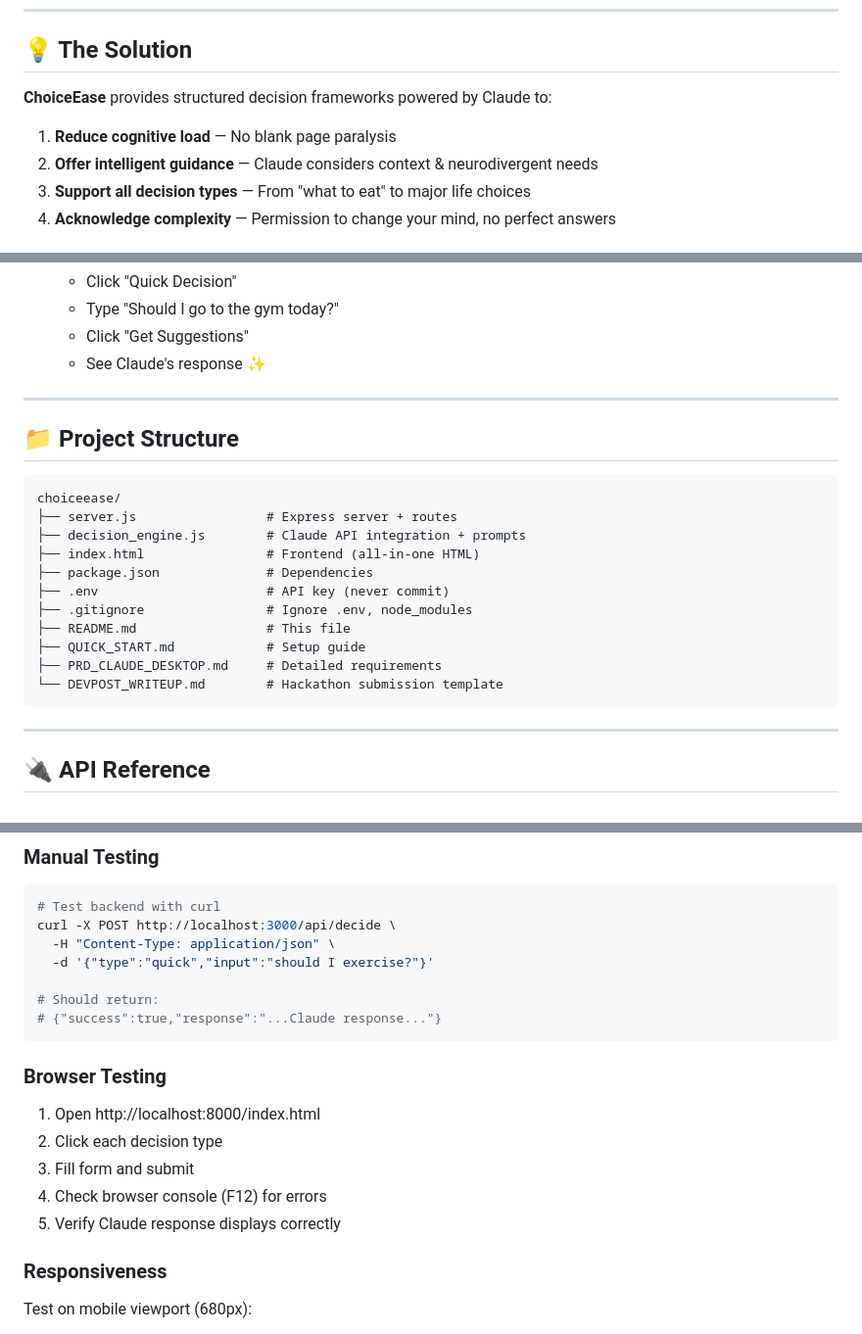
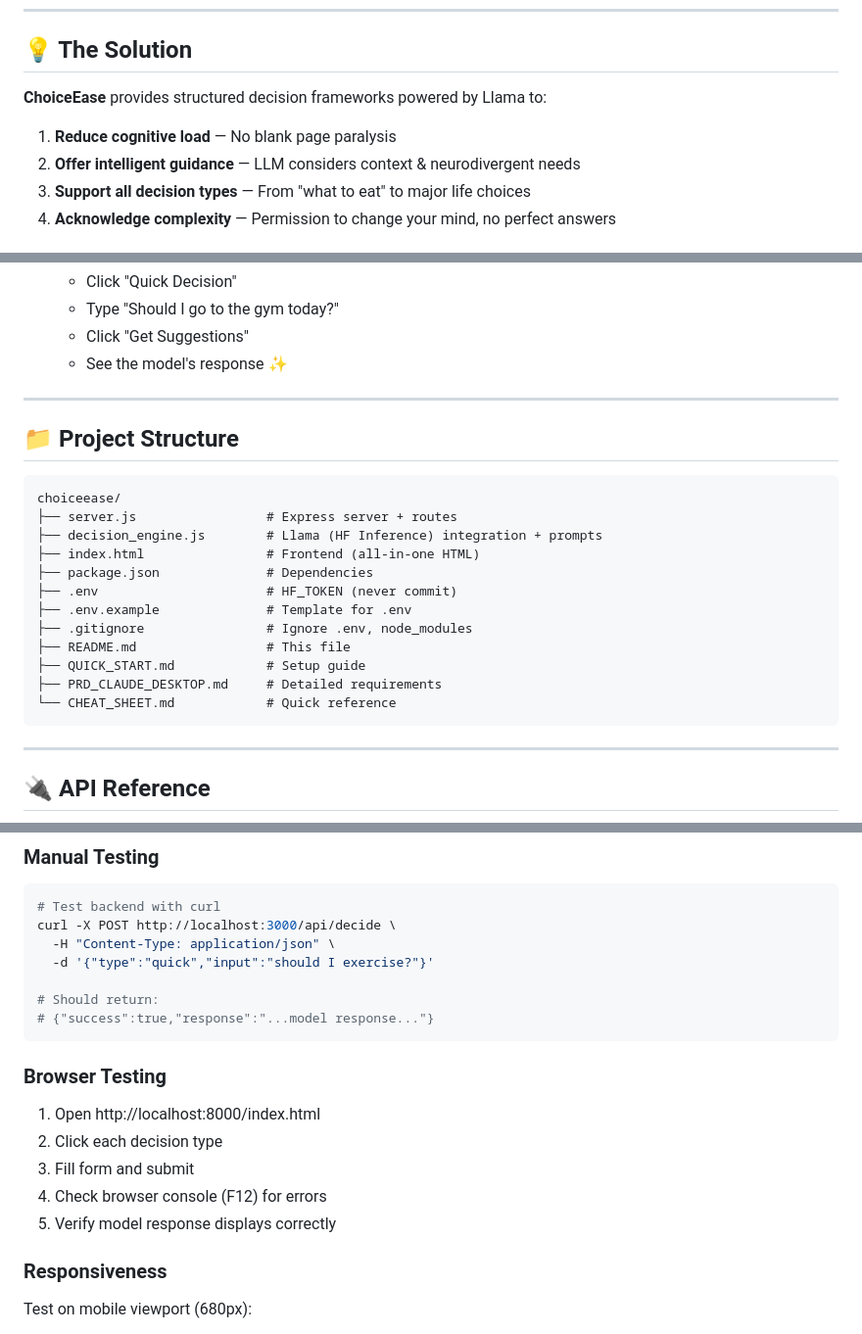
Before and after one commit to sharle21/claude-hackathon, a Markdown page: README.md, 3 parts joined by grey strips. Shown at 98% size. GitHub-like rendering.

````diff
--- a/README (3).md
+++ b/README.md
@@ -17,10 +17,10 @@ Decision fatigue is a documented psychological phenomenon where decision quality
 
 ## 💡 The Solution
 
-**ChoiceEase** provides structured decision frameworks powered by Claude to:
+**ChoiceEase** provides structured decision frameworks powered by Llama to:
 
 1. **Reduce cognitive load** — No blank page paralysis
-2. **Offer intelligent guidance** — Claude considers context & neurodivergent needs
+2. **Offer intelligent guidance** — LLM considers context & neurodivergent needs
 3. **Support all decision types** — From "what to eat" to major life choices
 4. **Acknowledge complexity** — Permission to change your mind, no perfect answers
 
@@ -83,7 +84,7 @@ Decision fatigue is a documented psychological phenomenon where decision quality
    - Click "Quick Decision"
    - Type "Should I go to the gym today?"
    - Click "Get Suggestions"
-   - See Claude's response ✨
+   - See the model's response ✨
 
 ---
 
@@ -92,15 +93,16 @@ Decision fatigue is a documented psychological phenomenon where decision quality
 ```
 choiceease/
 ├── server.js                 # Express server + routes
-├── decision_engine.js        # Claude API integration + prompts
+├── decision_engine.js        # Llama (HF Inference) integration + prompts
 ├── index.html                # Frontend (all-in-one HTML)
 ├── package.json              # Dependencies
-├── .env                      # API key (never commit)
+├── .env                      # HF_TOKEN (never commit)
+├── .env.example              # Template for .env
 ├── .gitignore                # Ignore .env, node_modules
 ├── README.md                 # This file
 ├── QUICK_START.md            # Setup guide
 ├── PRD_CLAUDE_DESKTOP.md     # Detailed requirements
-└── DEVPOST_WRITEUP.md        # Hackathon submission template
+└── CHEAT_SHEET.md            # Quick reference
 ```
 
 ---
@@ -282,7 +286,7 @@ curl -X POST http://localhost:3000/api/decide \
   -d '{"type":"quick","input":"should I exercise?"}'
 
 # Should return:
-# {"success":true,"response":"...Claude response..."}
+# {"success":true,"response":"...model response..."}
 ```
 
 ### Browser Testing
@@ -290,7 +294,7 @@ curl -X POST http://localhost:3000/api/decide \
 2. Click each decision type
 3. Fill form and submit
 4. Check browser console (F12) for errors
-5. Verify Claude response displays correctly
+5. Verify model response displays correctly
 
 ### Responsiveness
 Test on mobile viewport (680px):
````
Also changed, not shown: other parts of README.md (+24 -20 lines).
